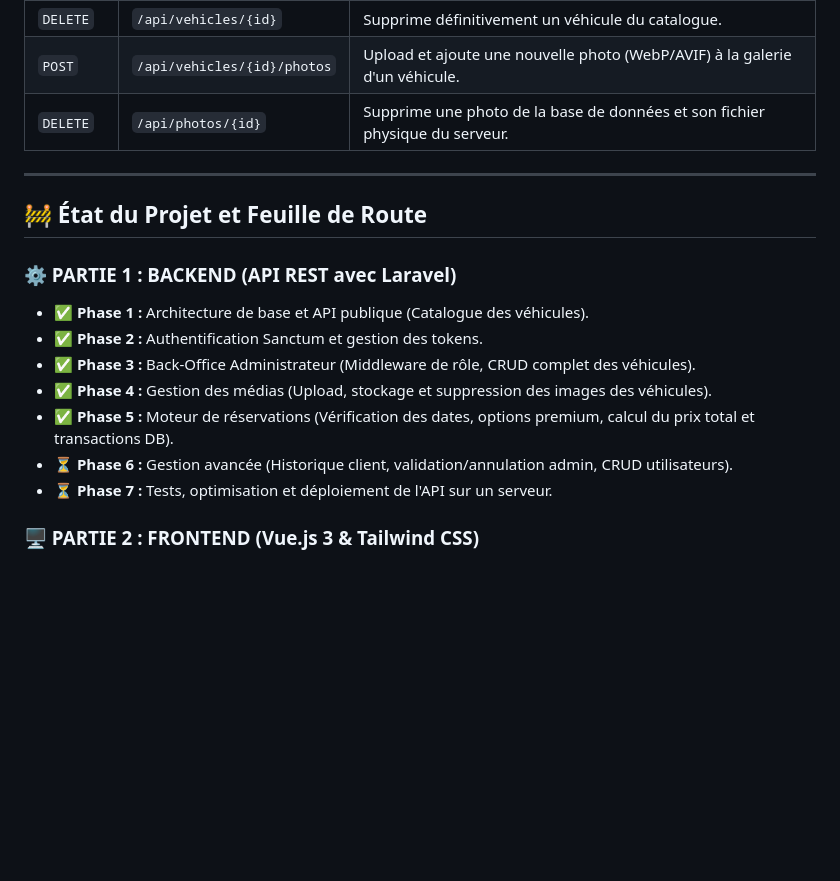
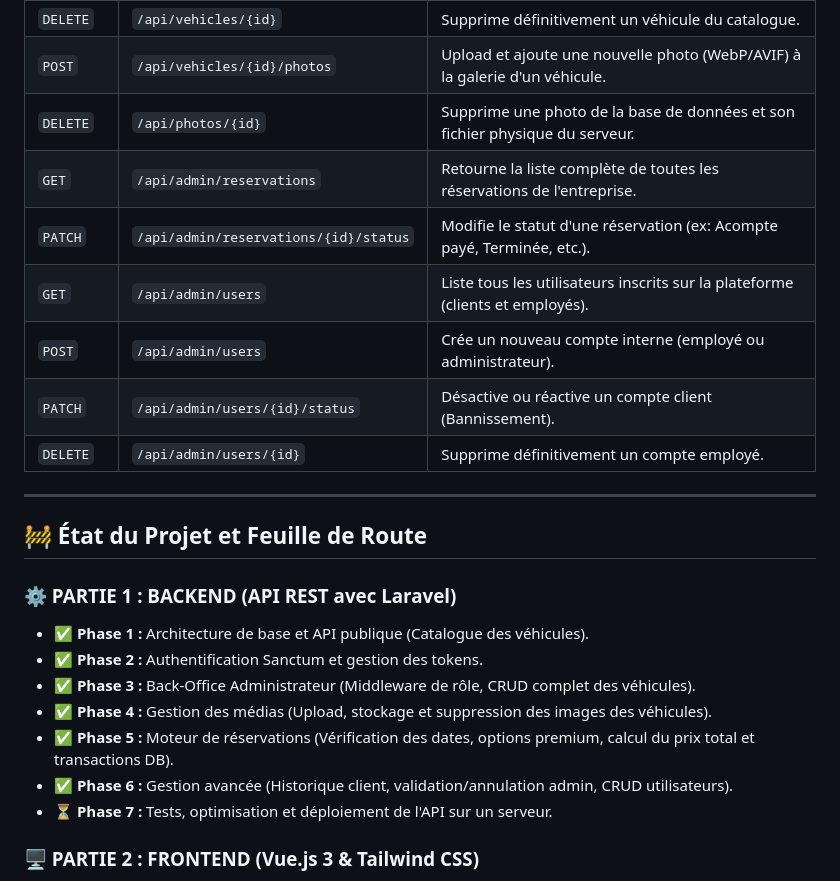
Before and after one commit to baak72/royal-wheels, a Markdown page: README.md, the part around the change. Drawn GitHub-style; blank space fills up the shorter version.

Commit message:
chore: mise à jour du readme (routes admin Phase 6)

```diff
--- a/README.md
+++ b/README.md
@@ -76,6 +76,12 @@ Rendez le dossier de stockage des images accessible publiquement :
 | `DELETE` | `/api/vehicles/{id}` | Supprime définitivement un véhicule du catalogue. |
 | `POST` | `/api/vehicles/{id}/photos` | Upload et ajoute une nouvelle photo (WebP/AVIF) à la galerie d'un véhicule. |
 | `DELETE` | `/api/photos/{id}` | Supprime une photo de la base de données et son fichier physique du serveur. |
+| `GET` | `/api/admin/reservations` | Retourne la liste complète de toutes les réservations de l'entreprise. |
+| `PATCH` | `/api/admin/reservations/{id}/status` | Modifie le statut d'une réservation (ex: Acompte payé, Terminée, etc.). |
+| `GET` | `/api/admin/users` | Liste tous les utilisateurs inscrits sur la plateforme (clients et employés). |
+| `POST` | `/api/admin/users` | Crée un nouveau compte interne (employé ou administrateur). |
+| `PATCH` | `/api/admin/users/{id}/status` | Désactive ou réactive un compte client (Bannissement). |
+| `DELETE` | `/api/admin/users/{id}` | Supprime définitivement un compte employé. |
 
 ---
 
@@ -87,7 +93,7 @@ Rendez le dossier de stockage des images accessible publiquement :
 * ✅ **Phase 3 :** Back-Office Administrateur (Middleware de rôle, CRUD complet des véhicules).
 * ✅ **Phase 4 :** Gestion des médias (Upload, stockage et suppression des images des véhicules).
 * ✅ **Phase 5 :** Moteur de réservations (Vérification des dates, options premium, calcul du prix total et transactions DB).
-* ⏳ **Phase 6 :** Gestion avancée (Historique client, validation/annulation admin, CRUD utilisateurs).
+* ✅ **Phase 6 :** Gestion avancée (Historique client, validation/annulation admin, CRUD utilisateurs).
 * ⏳ **Phase 7 :** Tests, optimisation et déploiement de l'API sur un serveur.
 
 ### 🖥️ PARTIE 2 : FRONTEND (Vue.js 3 & Tailwind CSS)
```
